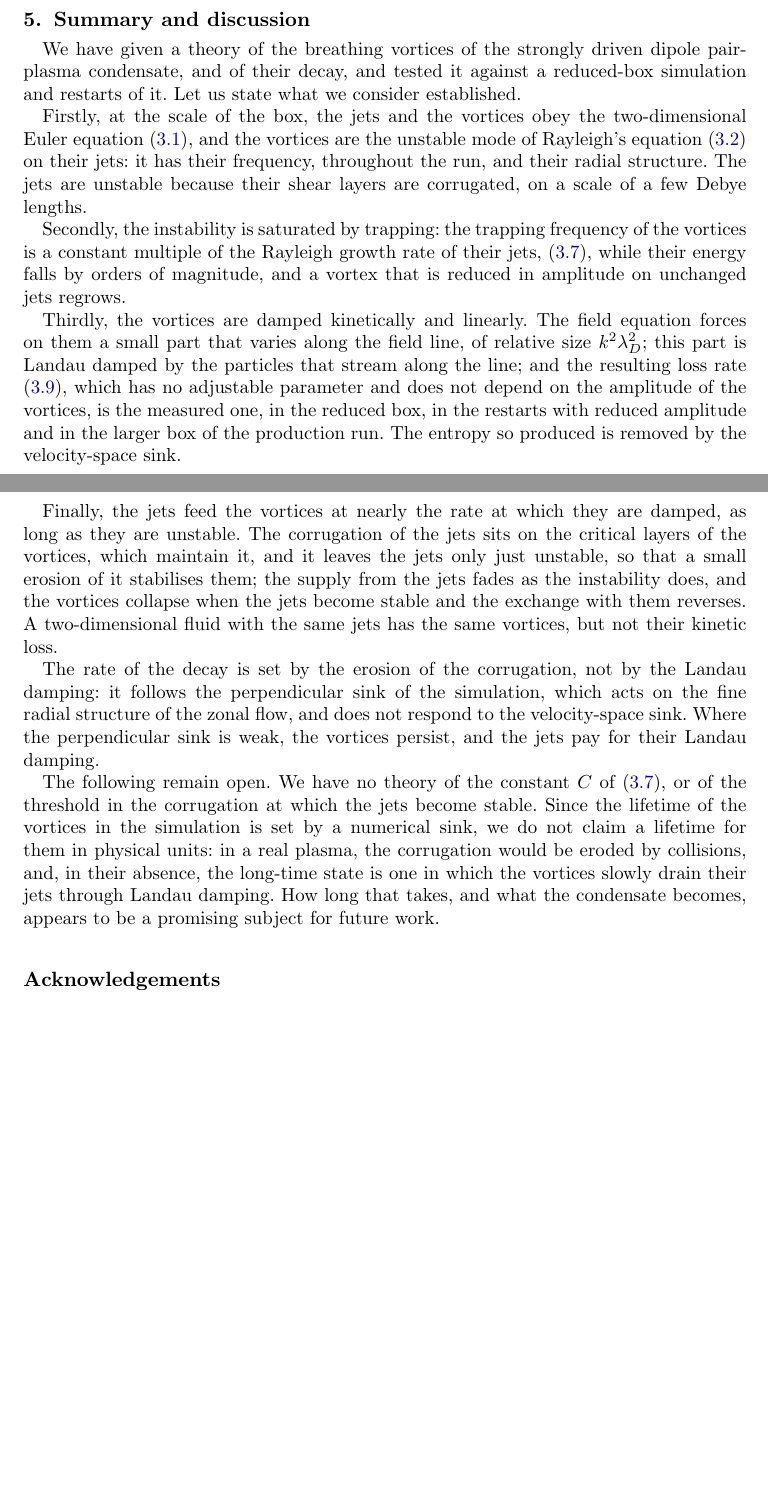
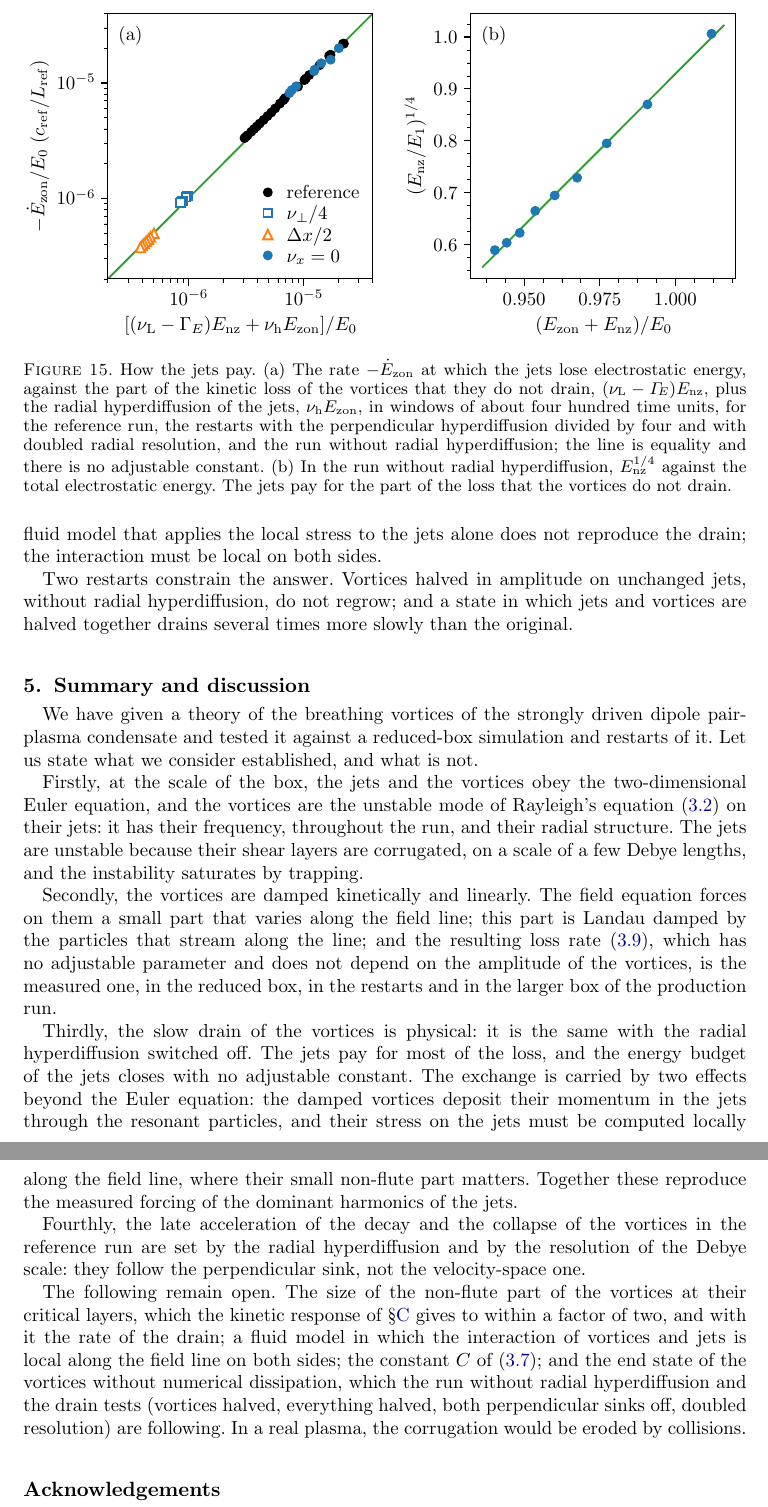
Before and after one commit to dake0795/VORTEX_DAMPING, a LaTeX document (notes.tex): two parts of pages 19 and 20 of 31 before the commit and two parts of pages 20 and 21 of 32 after it, joined at a grey line, cut at the place of the change, the shorter picture padded with empty space. Compiled offline with pdfLaTeX; a LaTeX package or settings file that is missing is left out.

Commit message:
Notes brought up to date (Dan, 3 Oct): abstract, decay theory, sink tests and the physical drain, new section on how the jets pay (momentum deposition, local stress, non-flute structure, open factor), trapping section qualified, summary; README
Co-Authored-By: Claude Opus 5.5 <noreply@anthropic.com>

```diff
--- a/notes.tex
+++ b/notes.tex
@@ -581,20 +587,29 @@ In this simulation, the grid spacing is about one Debye length, \(\lambdaD\appro
+Second, the stress of the vortices on the jets must be computed locally along the field line and then averaged; the stress of the averaged potential is wrong on the harmonics of the jets. The difference comes entirely from the small non-flute part of the vortices, which is a single function of the Doppler-shifted frequency for both vortices and at every amplitude, with a peak at the critical layers proportional to the vorticity of the vortices there. The local stress together with the deposited momentum reproduces the measured forcing of the dominant harmonics of the jets. The kinetic response of \cref{app:landau} gives the shape and the sign of the non-flute part, and its size at the critical layers to within a factor of two; this factor is what remains to be calculated, and with it the rate of the drain. A fluid model that applies the local stress to the jets alone does not reproduce the drain; the interaction must be local on both sides.
+
+Two restarts constrain the answer. Vortices halved in amplitude on unchanged jets, without radial hyperdiffusion, do not regrow; and a state in which jets and vortices are halved together drains several times more slowly than the original.
+
+\begin{figure}
+\centering
+\includegraphics{figures/supply.pdf}
+\caption{How the jets pay. (a) The rate \(-\dot E_\text{zon}\) at which the jets lose electrostatic energy, against the part of the kinetic loss of the vortices that they do not drain, \((\nu_\text{L} - \GammaE)\Enz\), plus the radial hyperdiffusion of the jets, \(\nu_\text{h}\Ezon\), in windows of about four hundred time units, for the reference run, the restarts with the perpendicular hyperdiffusion divided by four and with doubled radial resolution, and the run without radial hyperdiffusion; the line is equality and there is no adjustable constant. (b) In the run without radial hyperdiffusion, \(\Enz^{1/4}\) against the total electrostatic energy. The jets pay for the part of the loss that the vortices do not drain.}
+\label{fig:supply}
+\end{figure}
+
 % ===========================================================================
 \section{Summary and discussion}\label{sec:summary}
 % ===========================================================================
 
-We have given a theory of the breathing vortices of the strongly driven dipole pair-plasma condensate, and of their decay, and tested it against a reduced-box simulation and restarts of it. Let us state what we consider established.
+We have given a theory of the breathing vortices of the strongly driven dipole pair-plasma condensate and tested it against a reduced-box simulation and restarts of it. Let us state what we consider established, and what is not.
 
-Firstly, at the scale of the box, the jets and the vortices obey the two-dimensional Euler equation \cref{eq:euler}, and the vortices are the unstable mode of Rayleigh's equation \cref{eq:rayleigh} on their jets: it has their frequency, throughout the run, and their radial structure. The jets are unstable because their shear layers are corrugated, on a scale of a few Debye lengths.
+Firstly, at the scale of the box, the jets and the vortices obey the two-dimensional Euler equation, and the vortices are the unstable mode of Rayleigh's equation \cref{eq:rayleigh} on their jets: it has their frequency, throughout the run, and their radial structure. The jets are unstable because their shear layers are corrugated, on a scale of a few Debye lengths, and the instability saturates by trapping.
 
-Secondly, the instability is saturated by trapping: the trapping frequency of the vortices is a constant multiple of the Rayleigh growth rate of their jets, \cref{eq:saturation}, while their energy falls by orders of magnitude, and a vortex that is reduced in amplitude on unchanged jets regrows.
+Secondly, the vortices are damped kinetically and linearly. The field equation forces on them a small part that varies along the field line; this part is Landau damped by the particles that stream along the line; and the resulting loss rate \cref{eq:loss}, which has no adjustable parameter and does not depend on the amplitude of the vortices, is the measured one, in the reduced box, in the restarts and in the larger box of the production run.
 
-Thirdly, the vortices are damped kinetically and linearly. The field equation forces on them a small part that varies along the field line, of relative size \(k^2\lambdaD^2\); this part is Landau damped by the particles that stream along the line; and the resulting loss rate \cref{eq:loss}, which has no adjustable parameter and does not depend on the amplitude of the vortices, is the measured one, in the reduced box, in the restarts with reduced amplitude and in the larger box of the production run. The entropy so produced is removed by the velocity-space sink.
+Thirdly, the slow drain of the vortices is physical: it is the same with the radial hyperdiffusion switched off. The jets pay for most of the loss, and the energy budget of the jets closes with no adjustable constant. The exchange is carried by two effects beyond the Euler equation: the damped vortices deposit their momentum in the jets through the resonant particles, and their stress on the jets must be computed locally along the field line, where their small non-flute part matters. Together these reproduce the measured forcing of the dominant harmonics of the jets.
 
-Finally, the jets feed the vortices at nearly the rate at which they are damped, as long as they are unstable. The corrugation of the jets sits on the critical layers of the vortices, which maintain it, and it leaves the jets only just unstable, so that a small erosion of it stabilises them; the supply from the jets fades as the instability does, and the vortices collapse when the jets become stable and the exchange with them reverses. A two-dimensional fluid with the same jets has the same vortices, but not their kinetic loss.
+Fourthly, the late acceleration of the decay and the collapse of the vortices in the reference run are set by the radial hyperdiffusion and by the resolution of the Debye scale: they follow the perpendicular sink, not the velocity-space one.
 
-The rate of the decay is set by the erosion of the corrugation, not by the Landau damping: it follows the perpendicular sink of the simulation, which acts on the fine radial structure of the zonal flow, and does not respond to the velocity-space sink. Where the perpendicular sink is weak, the vortices persist, and the jets pay for their Landau damping.
-
-The following remain open. We have no theory of the constant \(C\) of \cref{eq:saturation}, or of the threshold in the corrugation at which the jets become stable. Since the lifetime of the vortices in the simulation is set by a numerical sink, we do not claim a lifetime for them in physical units: in a real plasma, the corrugation would be eroded by collisions, and, in their absence, the long-time state is one in which the vortices slowly drain their jets through Landau damping. How long that takes, and what the condensate becomes, appears to be a promising subject for future work.
+The following remain open. The size of the non-flute part of the vortices at their critical layers, which the kinetic response of \cref{app:landau} gives to within a factor of two, and with it the rate of the drain; a fluid model in which the interaction of vortices and jets is local along the field line on both sides; the constant \(C\) of \cref{eq:saturation}; and the end state of the vortices without numerical dissipation, which the run without radial hyperdiffusion and the drain tests (vortices halved, everything halved, both perpendicular sinks off, doubled resolution) are following. In a real plasma, the corrugation would be eroded by collisions.
 
 \section*{Acknowledgements}
 The simulations analysed here were carried out on the Cambridge Service for Data Driven Discovery (CSD3).
```
Also changed, not shown: README.md, notes.pdf, notes.tex (16 more changed lines).
